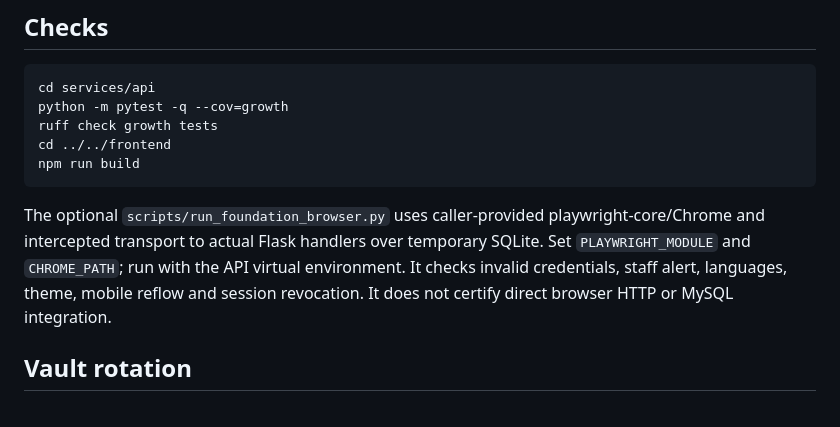
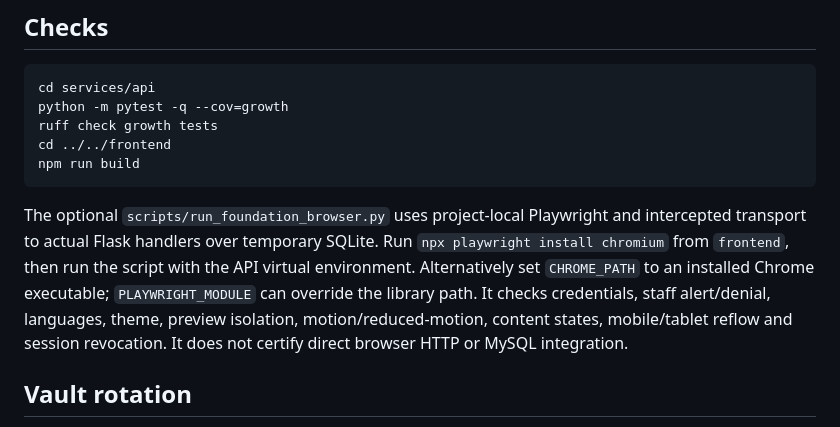
Before and after one commit to Raghav08032007/social-growth-agent, a Markdown page: docs/foundation-setup.md, the part around the change. Drawn GitHub-style.

````diff
--- a/docs/foundation-setup.md
+++ b/docs/foundation-setup.md
@@ -55,7 +55,7 @@ cd ../../frontend
 npm run build
 ```
 
-The optional `scripts/run_foundation_browser.py` uses caller-provided playwright-core/Chrome and intercepted transport to actual Flask handlers over temporary SQLite. Set `PLAYWRIGHT_MODULE` and `CHROME_PATH`; run with the API virtual environment. It checks invalid credentials, staff alert, languages, theme, mobile reflow and session revocation. It does not certify direct browser HTTP or MySQL integration.
+The optional `scripts/run_foundation_browser.py` uses project-local Playwright and intercepted transport to actual Flask handlers over temporary SQLite. Run `npx playwright install chromium` from `frontend`, then run the script with the API virtual environment. Alternatively set `CHROME_PATH` to an installed Chrome executable; `PLAYWRIGHT_MODULE` can override the library path. It checks credentials, staff alert/denial, languages, theme, preview isolation, motion/reduced-motion, content states, mobile/tablet reflow and session revocation. It does not certify direct browser HTTP or MySQL integration.
 
 ## Vault rotation
 
````
Also changed, not shown: README.md (+2 -0 lines), docs/design/redesign-contract.md (added, +13 -0 lines), docs/design/redesign-report.md (added, +25 -0 lines), docs/owner-checklist.md (added, +42 -0 lines), docs/reports/phase-0.md (+2 -0 lines), docs/images/foundation-desktop.png, docs/images/redesign-welcome.png (added), 11 other files.
